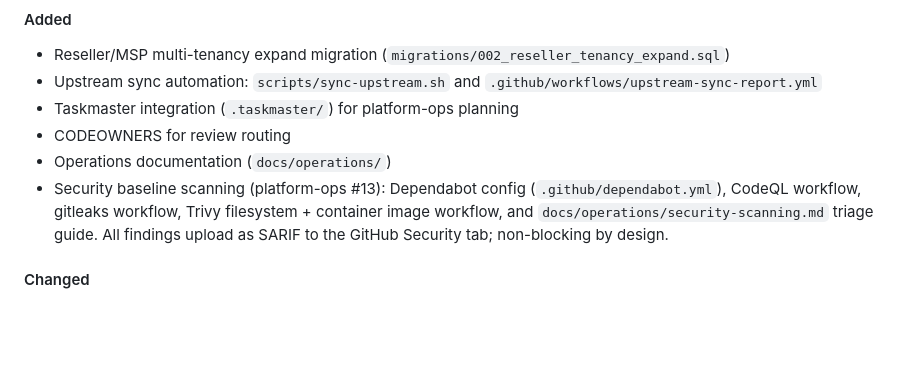
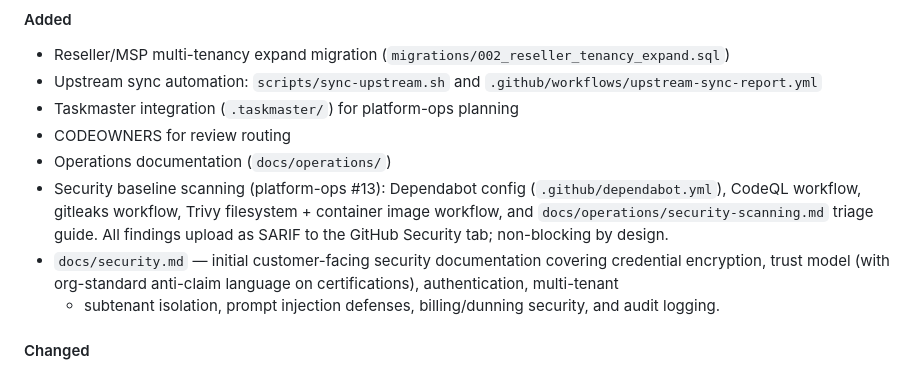
Before and after one commit to wyre-technology/cortextos, a Markdown page: CHANGELOG.md, the part around the change. Drawn GitHub-style; blank space fills up the shorter version.

```diff
--- a/CHANGELOG.md
+++ b/CHANGELOG.md
@@ -147,6 +147,11 @@ mcp-gateway CHANGELOG.
   Trivy filesystem + container image workflow, and
   `docs/operations/security-scanning.md` triage guide. All findings
   upload as SARIF to the GitHub Security tab; non-blocking by design.
+- `docs/security.md` — initial customer-facing security documentation
+  covering credential encryption, trust model (with org-standard
+  anti-claim language on certifications), authentication, multi-tenant
+  + subtenant isolation, prompt injection defenses, billing/dunning
+  security, and audit logging.
 
 #### Changed
 - Docker tagging strategy pinned to `ghcr.io/wyre-technology/conduit` (distinct from upstream image path)
```
Also changed, not shown: docs/security.md (added, +264 -0 lines).
